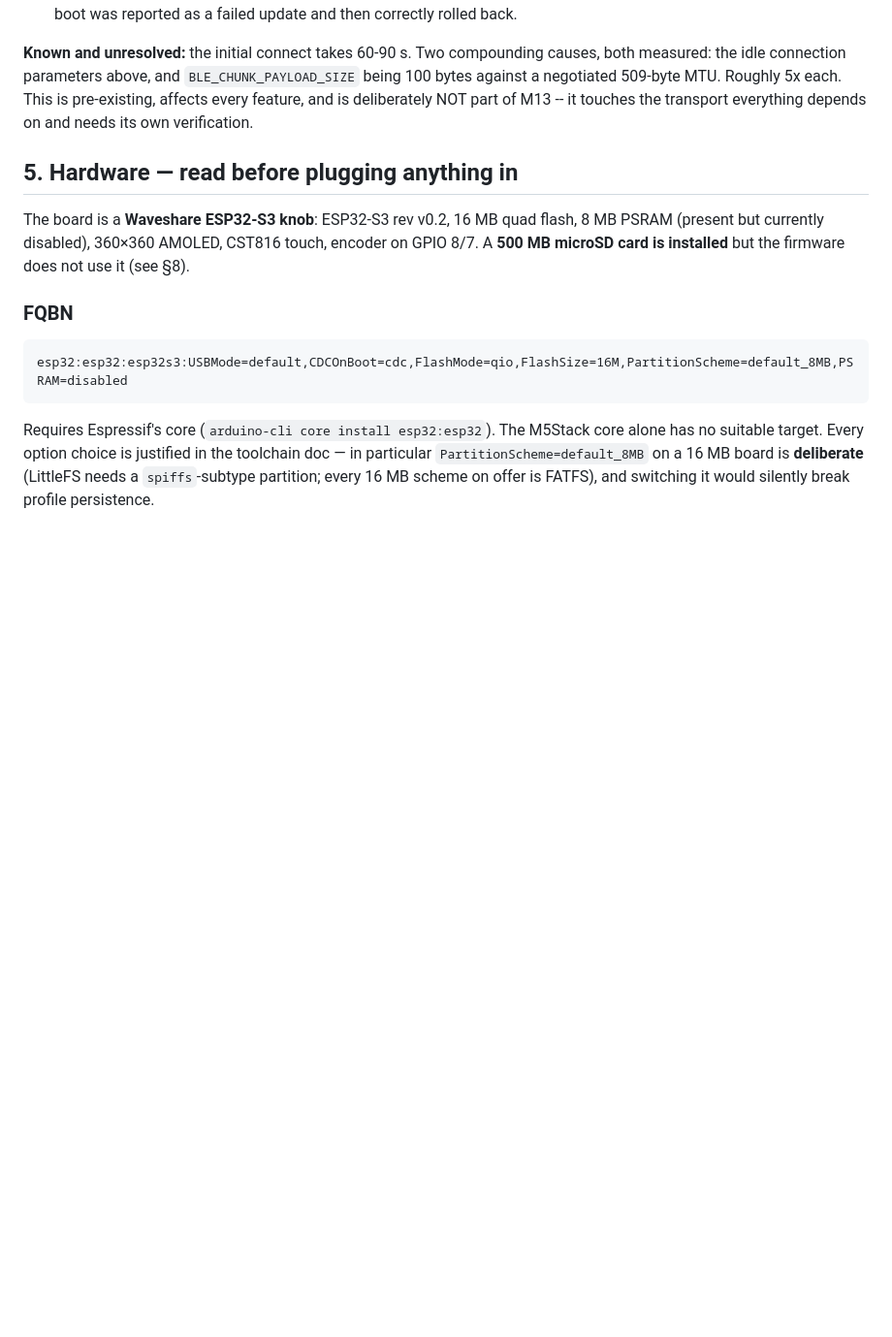
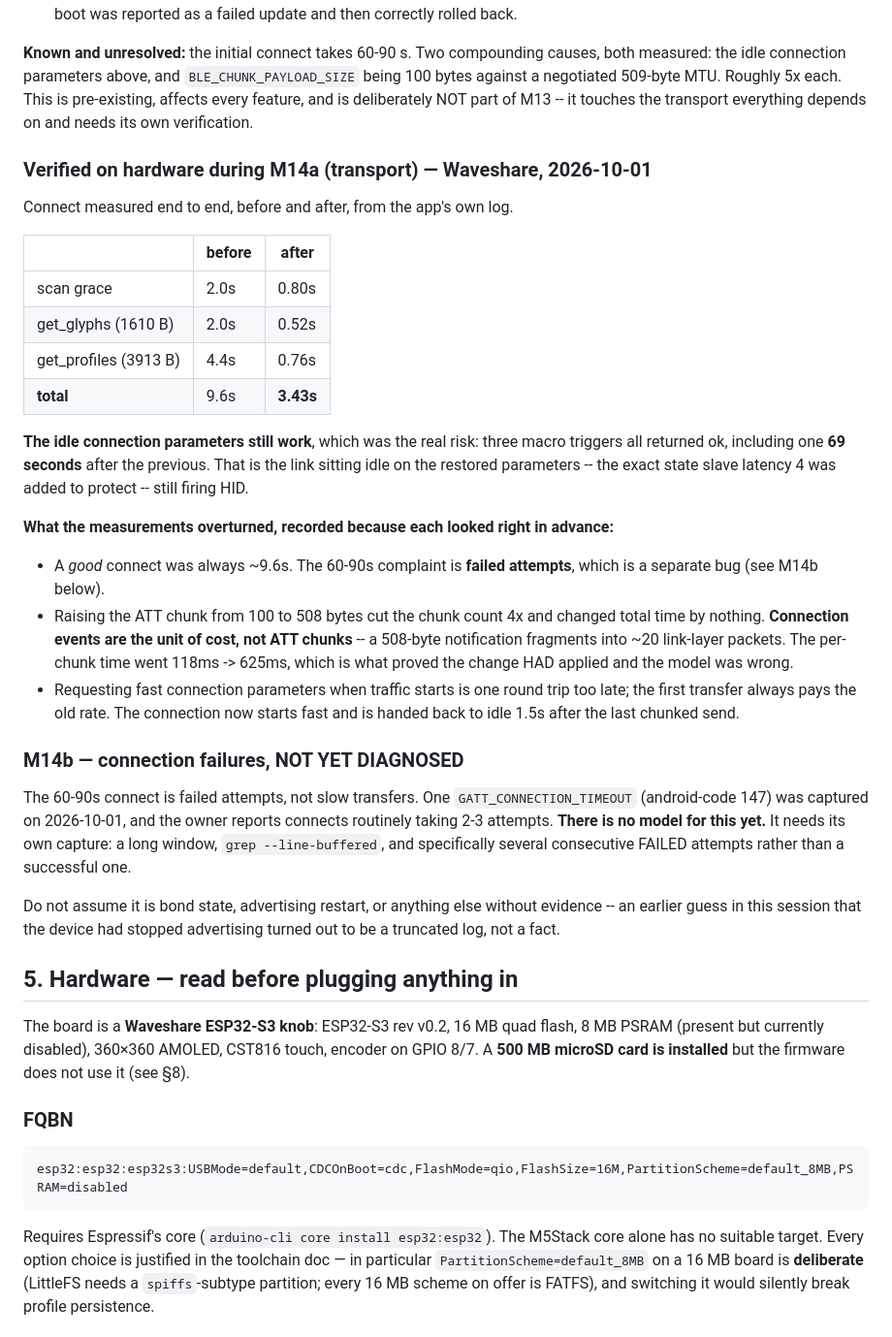
Before and after one commit to Midknightloki/draupnir, a Markdown page: docs/HANDOFF.md, the part around the change. Shown at 97% size. GitHub-like rendering; blank space fills up the shorter version.

Commit message:
docs: M14a hardware results, and M14b scoped as undiagnosed
Records the before/after measurements, that the idle connection
parameters still work (a macro fired 69 seconds into an idle link), and
the three wrong models the measurements killed.

Scopes M14b honestly: the 60-90s connect is failed attempts, there is one
captured GATT_CONNECTION_TIMEOUT, and no model yet. Explicitly warns
against guessing, since an earlier guess this session turned out to be a
truncated log rather than a fact.

Co-Authored-By: Claude Opus 5 <noreply@anthropic.com>
Claude-Session: https://claude.ai/code/session_016WsuGUUVhXfnyvCkXF6ZtZ

```diff
--- a/docs/HANDOFF.md
+++ b/docs/HANDOFF.md
@@ -518,6 +518,45 @@ against a negotiated 509-byte MTU. Roughly 5x each. This is pre-existing, affect
 and is deliberately NOT part of M13 -- it touches the transport everything depends on and needs
 its own verification.
 
+### Verified on hardware during M14a (transport) — Waveshare, 2026-10-01
+
+Connect measured end to end, before and after, from the app's own log.
+
+|                      | before | after  |
+|----------------------|--------|--------|
+| scan grace           | 2.0s   | 0.80s  |
+| get_glyphs  (1610 B) | 2.0s   | 0.52s  |
+| get_profiles (3913 B)| 4.4s   | 0.76s  |
+| **total**            | 9.6s   | **3.43s** |
+
+**The idle connection parameters still work**, which was the real risk: three macro triggers all
+returned ok, including one **69 seconds** after the previous. That is the link sitting idle on the
+restored parameters -- the exact state slave latency 4 was added to protect -- still firing HID.
+
+**What the measurements overturned, recorded because each looked right in advance:**
+
+- A *good* connect was always ~9.6s. The 60-90s complaint is **failed attempts**, which is a
+  separate bug (see M14b below).
+- Raising the ATT chunk from 100 to 508 bytes cut the chunk count 4x and changed total time by
+  nothing. **Connection events are the unit of cost, not ATT chunks** -- a 508-byte notification
+  fragments into ~20 link-layer packets. The per-chunk time went 118ms -> 625ms, which is what
+  proved the change HAD applied and the model was wrong.
+- Requesting fast connection parameters when traffic starts is one round trip too late; the first
+  transfer always pays the old rate. The connection now starts fast and is handed back to idle
+  1.5s after the last chunked send.
+
+### M14b — connection failures, NOT YET DIAGNOSED
+
+The 60-90s connect is failed attempts, not slow transfers. One `GATT_CONNECTION_TIMEOUT`
+(android-code 147) was captured on 2026-10-01, and the owner reports connects routinely taking
+2-3 attempts. **There is no model for this yet.** It needs its own capture: a long window,
+`grep --line-buffered`, and specifically several consecutive FAILED attempts rather than a
+successful one.
+
+Do not assume it is bond state, advertising restart, or anything else without evidence -- an
+earlier guess in this session that the device had stopped advertising turned out to be a
+truncated log, not a fact.
+
 ## 5. Hardware — read before plugging anything in
 
 The board is a **Waveshare ESP32-S3 knob**: ESP32-S3 rev v0.2, 16 MB quad flash, 8 MB PSRAM
```
